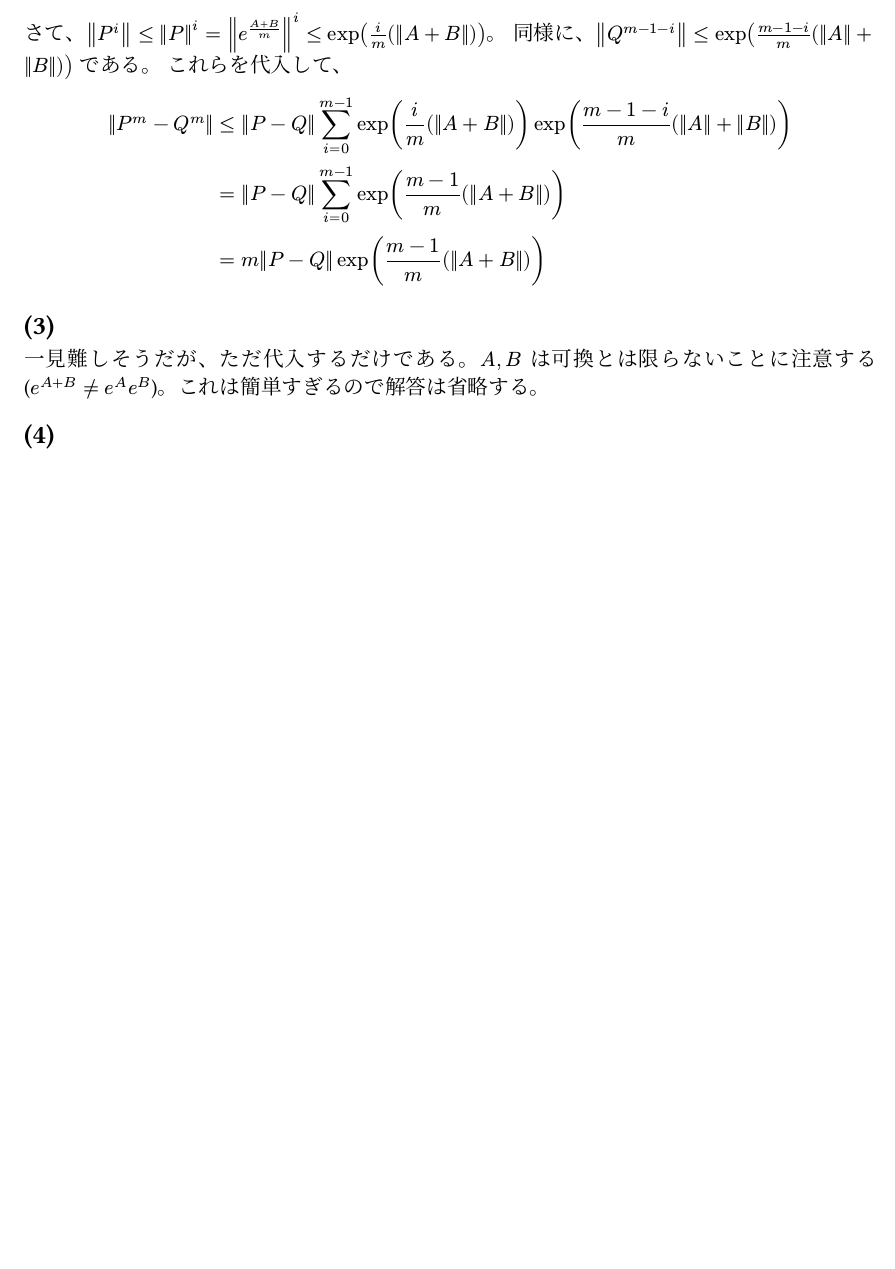
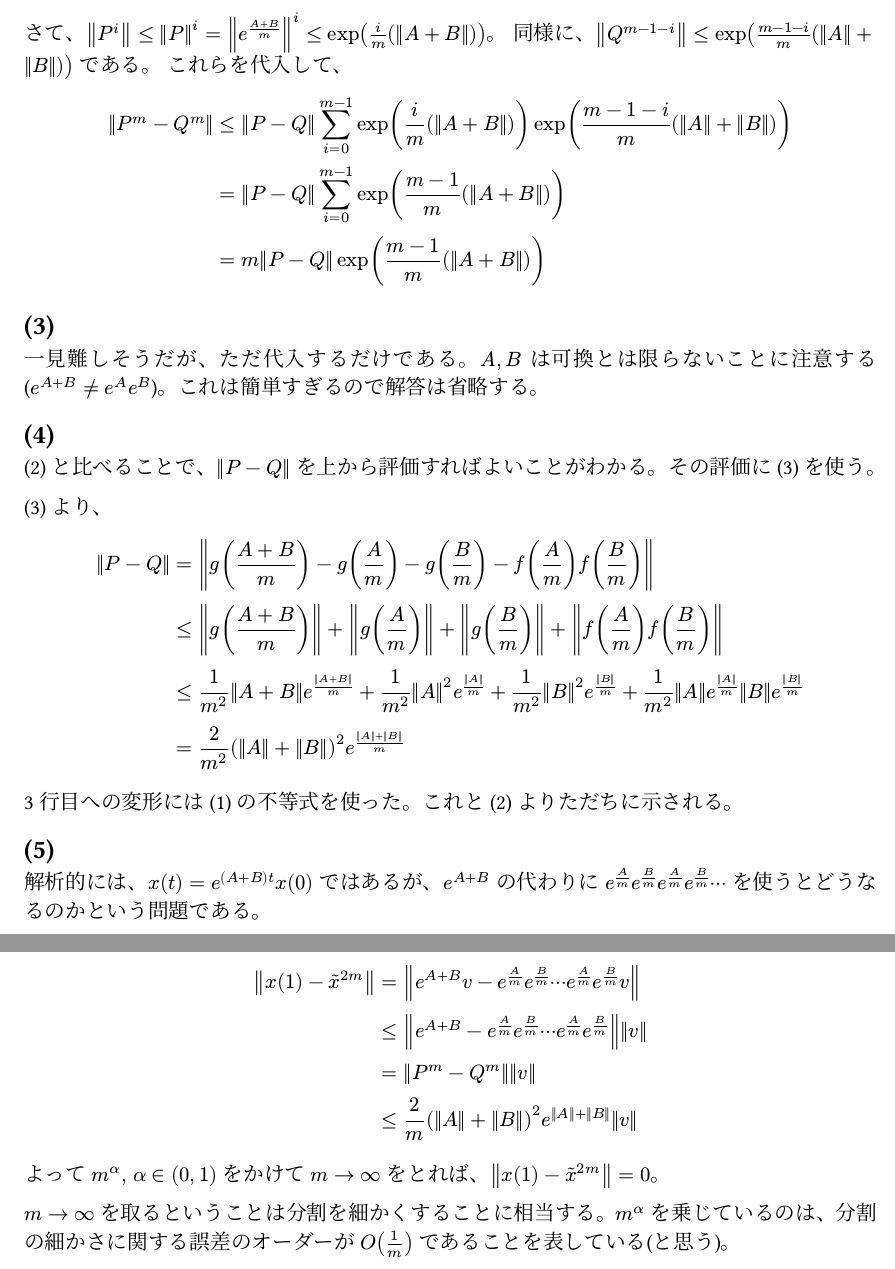
Before and after one commit to naoppy/SuriJohoEntranceExam, a Typst document (数理情報/2019/4.typ): part of page 2 of 2 before the commit and two parts of pages 2 and 3 of 3 after it, the two joined at a grey line, cut so that both start at the same text, the shorter picture padded with empty space. The pictures show the PDF file 数理情報/2019/4.pdf that the author committed with the source.

Commit message:
2019-4 done

```diff
--- a/数理情報/2019/4.typ
+++ b/数理情報/2019/4.typ
@@ -54,6 +54,26 @@ $
 一見難しそうだが、ただ代入するだけである。$A, B$ は可換とは限らないことに注意する ($e^(A + B) != e^A e^B$)。これは簡単すぎるので解答は省略する。
 
 == (4)
+(2) と比べることで、$norm(P - Q)$ を上から評価すればよいことがわかる。その評価に (3) を使う。
 
+(3) より、
+$
+  norm(P - Q) &= norm(g((A+B)/m) - g(A/m) - g(B/m) - f(A/m) f(B/m)) \
+  &<= norm(g((A+B)/m)) + norm(g(A/m)) + norm(g(B/m)) + norm(f(A/m) f(B/m)) \
+  &<= 1/m^2 norm(A+B) e^(norm(A+B)/m) + 1/m^2 norm(A)^2 e^(norm(A)/m) + 1/m^2 norm(B)^2 e^(norm(B)/m) + 1/m^2 norm(A) e^(norm(A)/m) norm(B) e^(norm(B)/m) \
+  &= 2/m^2 (norm(A) + norm(B))^2 e^((norm(A) + norm(B))/m)
+$
+3行目への変形には (1) の不等式を使った。これと (2) よりただちに示される。
 
 == (5)
+解析的には、$x(t) = e^((A+B)t) x(0)$ ではあるが、$e^(A+B)$ の代わりに $e^(A/m) e^(B/m) e^(A/m) e^(B/m) dots.c$ を使うとどうなるのかという問題である。
+
+$
+  norm(x(1) - tilde(x)^(2m)) &= norm(e^(A+B) v - e^(A/m) e^(B/m) dots.c e^(A/m) e^(B/m) v) \
+  &<= norm(e^(A+B)- e^(A/m) e^(B/m) dots.c e^(A/m) e^(B/m)) norm(v) \
+  &= norm(P^m - Q^m) norm(v) \
+  &<= 2/m (norm(A) + norm(B))^2 e^(norm(A) + norm(B)) norm(v)
+$
+よって $m^alpha, thick alpha in (0, 1)$ をかけて $m -> infinity$ をとれば、$norm(x(1) - tilde(x)^(2m)) = 0$。
+
+$m->infinity$ を取るということは分割を細かくすることに相当する。$m^alpha$ を乗じているのは、分割の細かさに関する誤差のオーダーが $O(1/m)$ であることを表している(と思う)。
```
Also changed, not shown: 数理情報/2019/4.pdf, 数理情報/2019/4.typ (2 more changed lines).
